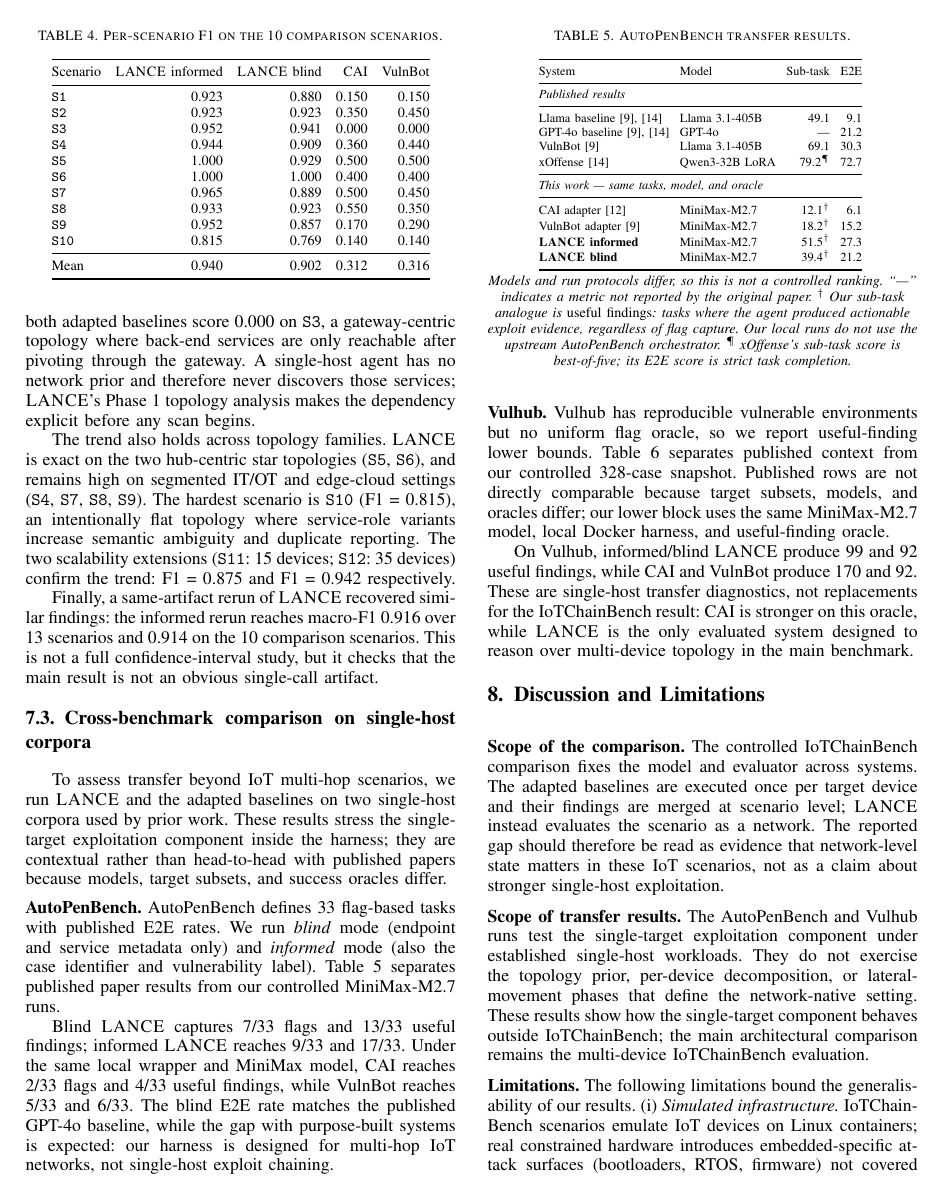
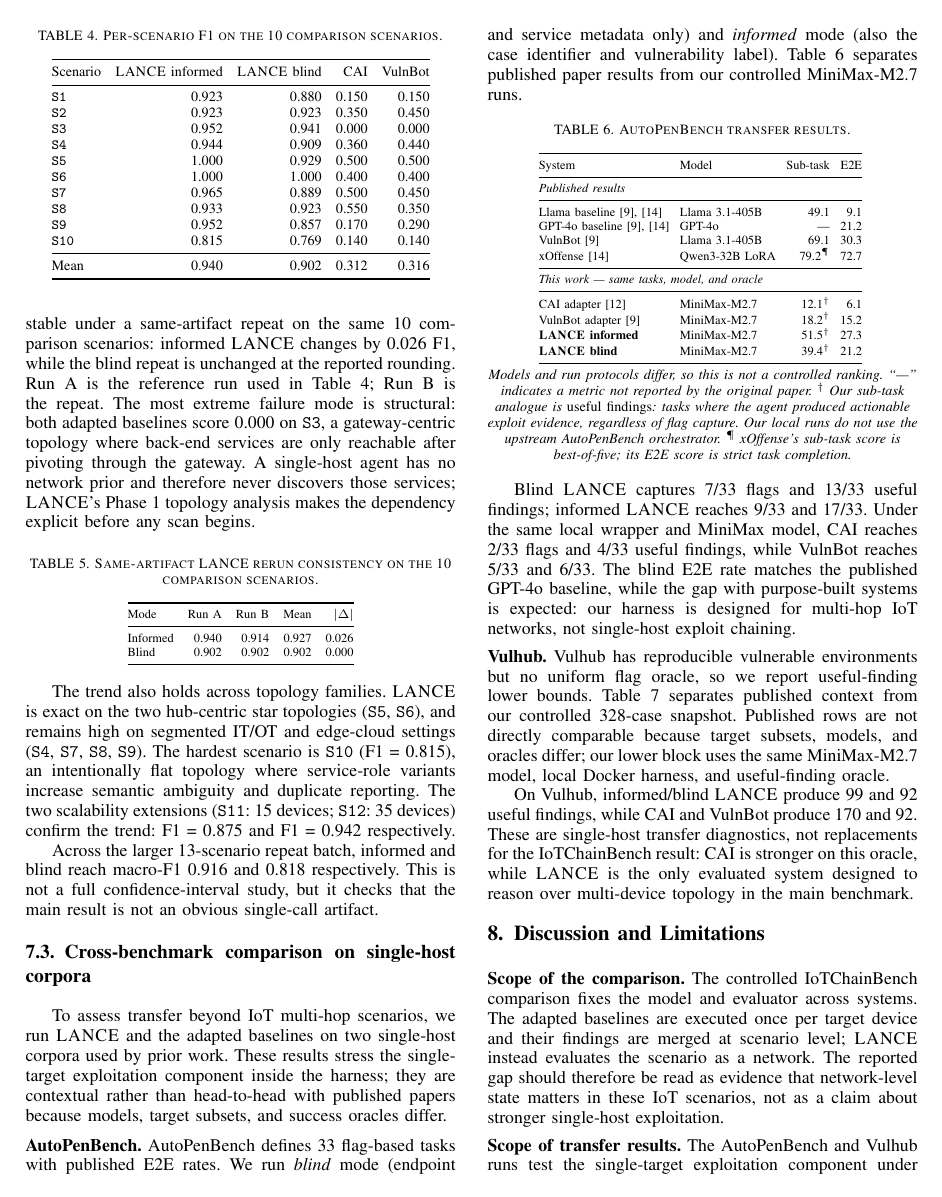
Before and after one commit to Tanguyvans/LANCE, a LaTeX paper (paper/paper_full.tex): page 6 of 8. Compiled offline with pdfLaTeX; a missing font is replaced by an installed copy or a similar font; a LaTeX package or settings file that is missing is left out.

Commit message:
Clarify rerun consistency results

```diff
--- a/paper/paper_full.tex
+++ b/paper/paper_full.tex
@@ -568,8 +569,30 @@ with only endpoint and service metadata. The most extreme failure mode is
+\ref{tab:rerun-consistency} shows that both \harnessname{} modes remain stable
+under a same-artifact repeat on the same 10 comparison scenarios: informed
+\harnessname{} changes by 0.026 F1, while the blind repeat is unchanged at the
+reported rounding. Run~A is the reference run used in
+Table~\ref{tab:scenario-scores}; Run~B is the repeat. The most extreme failure mode is
 structural: both adapted baselines score 0.000 on \texttt{S3}, a gateway-centric
 topology where back-end services are only reachable after pivoting through the
 gateway. A single-host agent has no network prior and therefore never discovers
 those services; \harnessname{}'s Phase~1 topology analysis makes the dependency
 explicit before any scan begins.
+
+\begin{table}[h!]
+\centering
+\caption{\footnotesize Same-artifact \harnessname{} rerun consistency on the 10
+comparison scenarios.}
+\label{tab:rerun-consistency}
+\scriptsize
+\setlength{\tabcolsep}{4pt}
+\begin{tabular}{@{}lrrrr@{}}
+\toprule
+Mode & Run A & Run B & Mean & $|\Delta|$ \\
+\midrule
+Informed & 0.940 & 0.914 & 0.927 & 0.026 \\
+Blind    & 0.902 & 0.902 & 0.902 & 0.000 \\
+\bottomrule
+\end{tabular}
+\end{table}
 
 The trend also holds across topology families. \harnessname{} is exact on the
 two hub-centric star topologies (\texttt{S5}, \texttt{S6}), and remains high on
@@ -580,10 +603,9 @@ increase semantic ambiguity and duplicate reporting. The two scalability
 extensions (\texttt{S11}: 15 devices; \texttt{S12}: 35 devices) confirm the
 trend: F1~=~0.875 and F1~=~0.942 respectively.
 
-Finally, a same-artifact rerun of \harnessname{} recovered similar findings:
-the informed rerun reaches macro-F1 0.916 over 13 scenarios and 0.914 on the
-10 comparison scenarios. This is not a full confidence-interval study, but it
-checks that the main result is not an obvious single-call artifact.
+Across the larger 13-scenario repeat batch, informed and blind reach macro-F1
+0.916 and 0.818 respectively. This is not a full confidence-interval study, but
+it checks that the main result is not an obvious single-call artifact.
 
 \subsection{Cross-benchmark comparison on single-host corpora}
 \label{sec:eval:baselines}
```
Also changed, not shown: paper/paper_full.pdf, paper/paper_full.tex (15 more changed lines).
